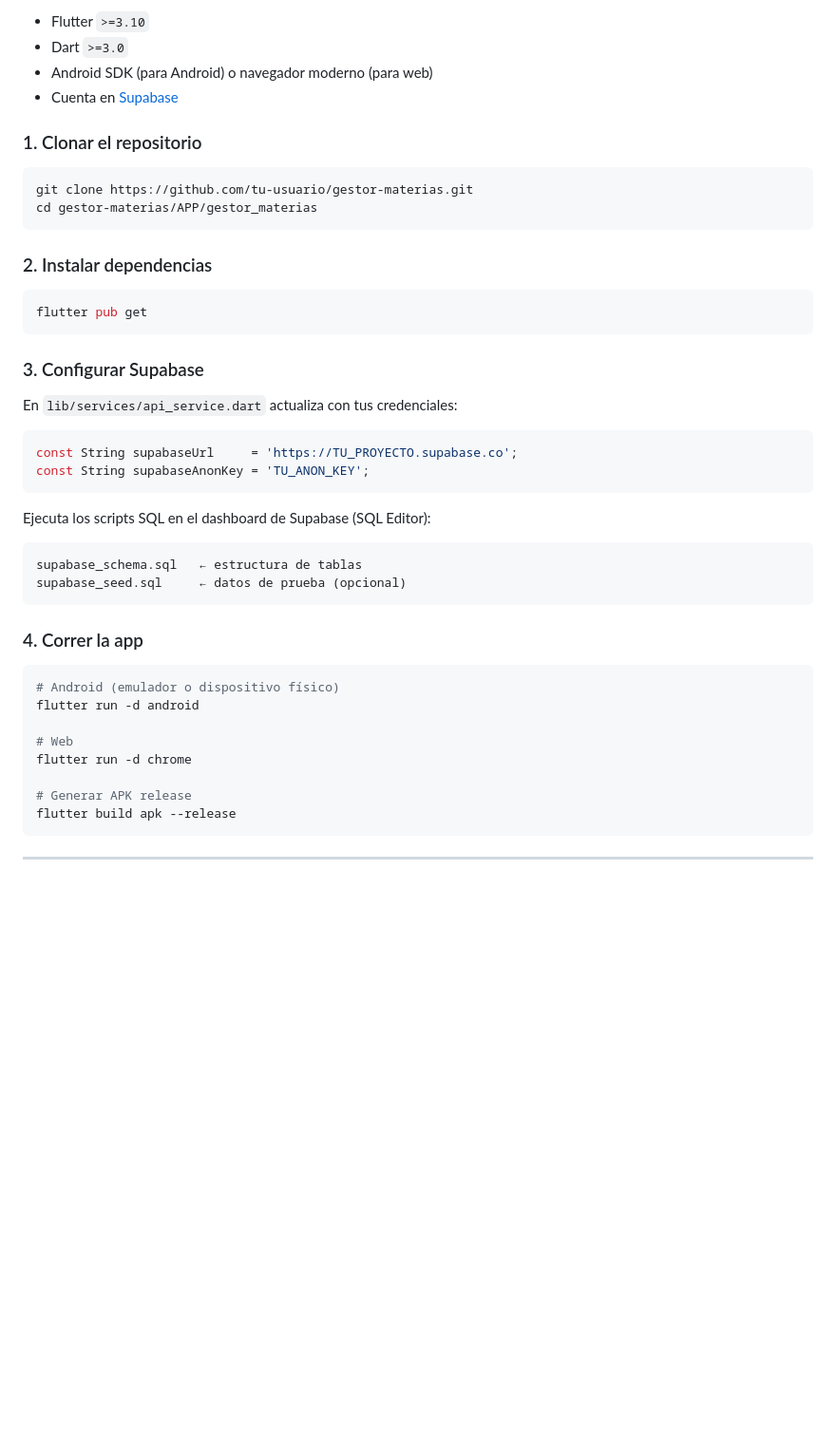
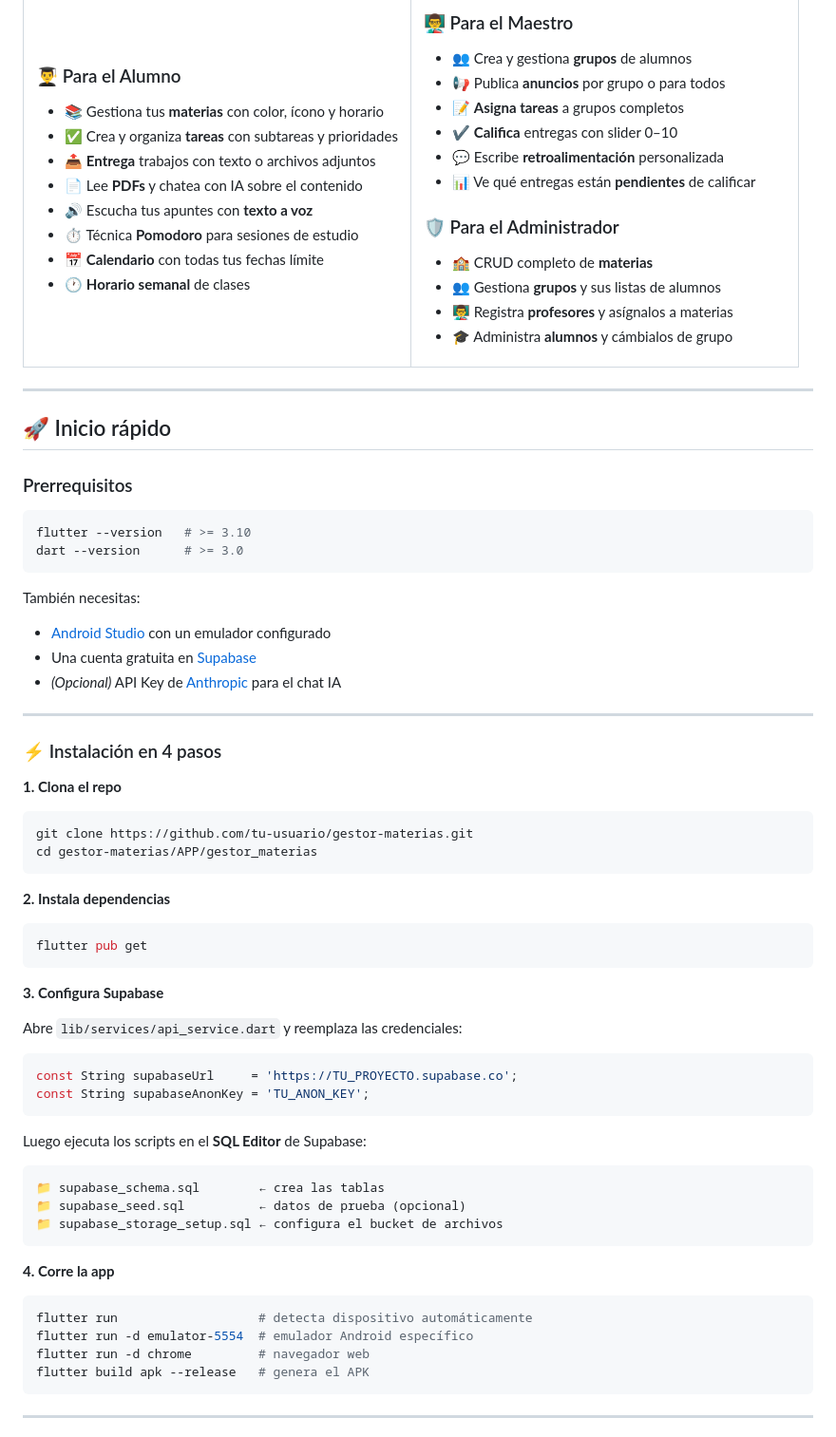
Before and after one commit to joshuabejaranog21-afk/APP, a Markdown page: gestor_materias/README.md, the part around one of its changes. Shown at 95% size. GitHub-like rendering; blank space fills up the shorter version.

Commit message:
docs: upgrade README with badges, architecture diagram, screenshots and full layout
Co-Authored-By: Claude Sonnet 4.6 <noreply@anthropic.com>

````diff
--- a/gestor_materias/README.md
+++ b/gestor_materias/README.md
@@ -35,49 +54,87 @@
 
-- Flutter `>=3.10`
-- Dart `>=3.0`
-- Android SDK (para Android) o navegador moderno (para web)
-- Cuenta en [Supabase](https://supabase.com)
+### 👨‍🎓 Para el Alumno
+- 📚 Gestiona tus **materias** con color, ícono y horario
+- ✅ Crea y organiza **tareas** con subtareas y prioridades
+- 📤 **Entrega** trabajos con texto o archivos adjuntos
+- 📄 Lee **PDFs** y chatea con IA sobre el contenido
+- 🔊 Escucha tus apuntes con **texto a voz**
+- ⏱️ Técnica **Pomodoro** para sesiones de estudio
+- 📅 **Calendario** con todas tus fechas límite
+- 🕐 **Horario semanal** de clases
 
-### 1. Clonar el repositorio
+</td>
+<td width="50%">
 
+### 👨‍🏫 Para el Maestro
+- 👥 Crea y gestiona **grupos** de alumnos
+- 📢 Publica **anuncios** por grupo o para todos
+- 📝 **Asigna tareas** a grupos completos
+- ✔️ **Califica** entregas con slider 0–10
+- 💬 Escribe **retroalimentación** personalizada
+- 📊 Ve qué entregas están **pendientes** de calificar
+
+### 🛡️ Para el Administrador
+- 🏫 CRUD completo de **materias**
+- 👥 Gestiona **grupos** y sus listas de alumnos
+- 👨‍🏫 Registra **profesores** y asígnalos a materias
+- 🎓 Administra **alumnos** y cámbialos de grupo
+
+</td>
+</tr>
+</table>
+
+---
+
+## 🚀 Inicio rápido
+
+### Prerrequisitos
+
+```bash
+flutter --version   # >= 3.10
+dart --version      # >= 3.0
+```
+
+También necesitas:
+- [Android Studio](https://developer.android.com/studio) con un emulador configurado
+- Una cuenta gratuita en [Supabase](https://supabase.com)
+- *(Opcional)* API Key de [Anthropic](https://console.anthropic.com) para el chat IA
+
+---
+
+### ⚡ Instalación en 4 pasos
+
+**1. Clona el repo**
 ```bash
 git clone https://github.com/tu-usuario/gestor-materias.git
 cd gestor-materias/APP/gestor_materias
 ```
 
-### 2. Instalar dependencias
-
+**2. Instala dependencias**
 ```bash
 flutter pub get
 ```
 
-### 3. Configurar Supabase
+**3. Configura Supabase**
 
-En `lib/services/api_service.dart` actualiza con tus credenciales:
-
+Abre `lib/services/api_service.dart` y reemplaza las credenciales:
 ```dart
 const String supabaseUrl     = 'https://TU_PROYECTO.supabase.co';
 const String supabaseAnonKey = 'TU_ANON_KEY';
 ```
 
-Ejecuta los scripts SQL en el dashboard de Supabase (SQL Editor):
-
+Luego ejecuta los scripts en el **SQL Editor** de Supabase:
 ```
-supabase_schema.sql   ← estructura de tablas
-supabase_seed.sql     ← datos de prueba (opcional)
+📁 supabase_schema.sql        ← crea las tablas
+📁 supabase_seed.sql          ← datos de prueba (opcional)
+📁 supabase_storage_setup.sql ← configura el bucket de archivos
 ```
 
-### 4. Correr la app
-
+**4. Corre la app**
 ```bash
-# Android (emulador o dispositivo físico)
-flutter run -d android
-
-# Web
-flutter run -d chrome
-
-# Generar APK release
-flutter build apk --release
+flutter run                   # detecta dispositivo automáticamente
+flutter run -d emulator-5554  # emulador Android específico
+flutter run -d chrome         # navegador web
+flutter build apk --release   # genera el APK
 ```
 
 ---
````
Also changed, not shown: other parts of gestor_materias/README.md (+187 -99 lines).
